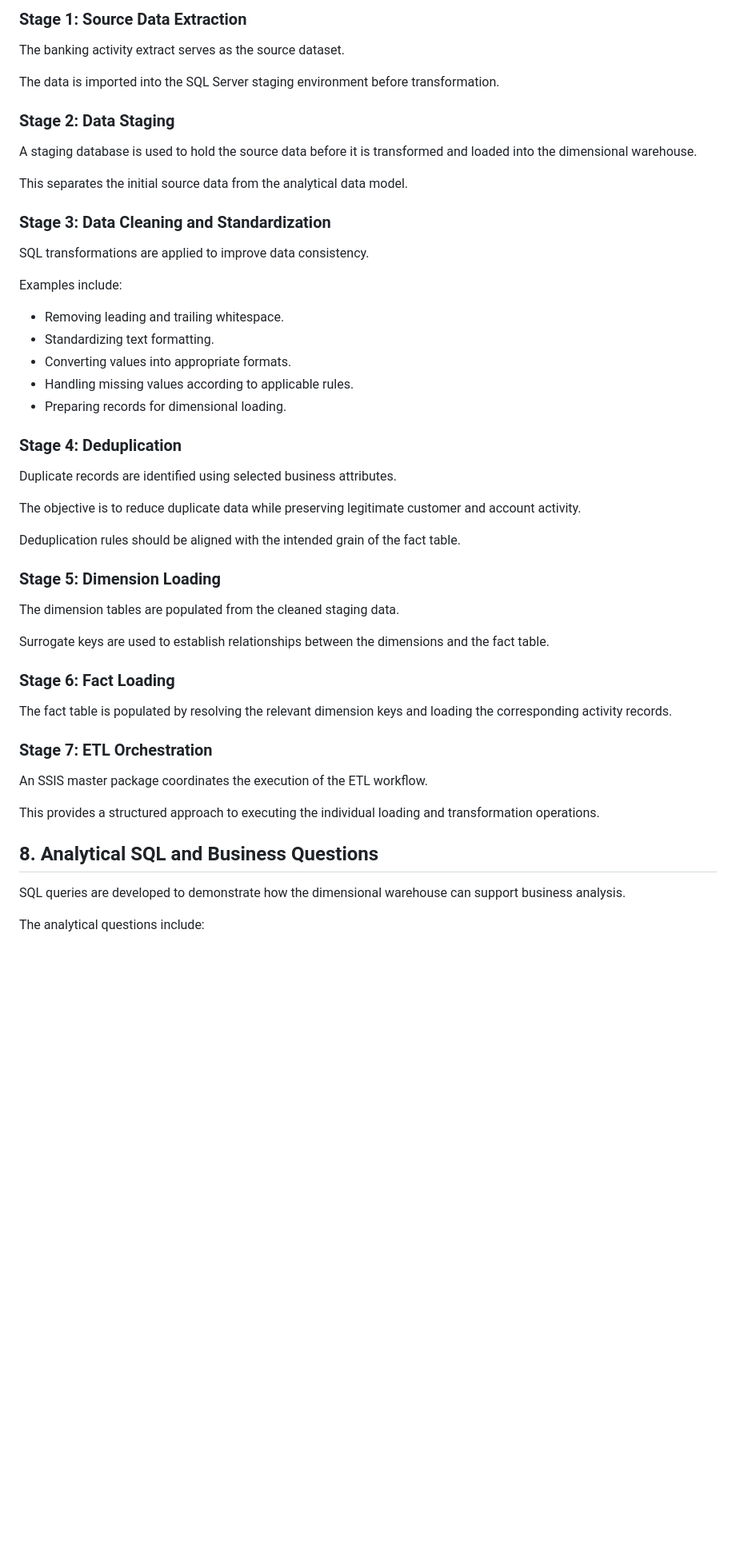
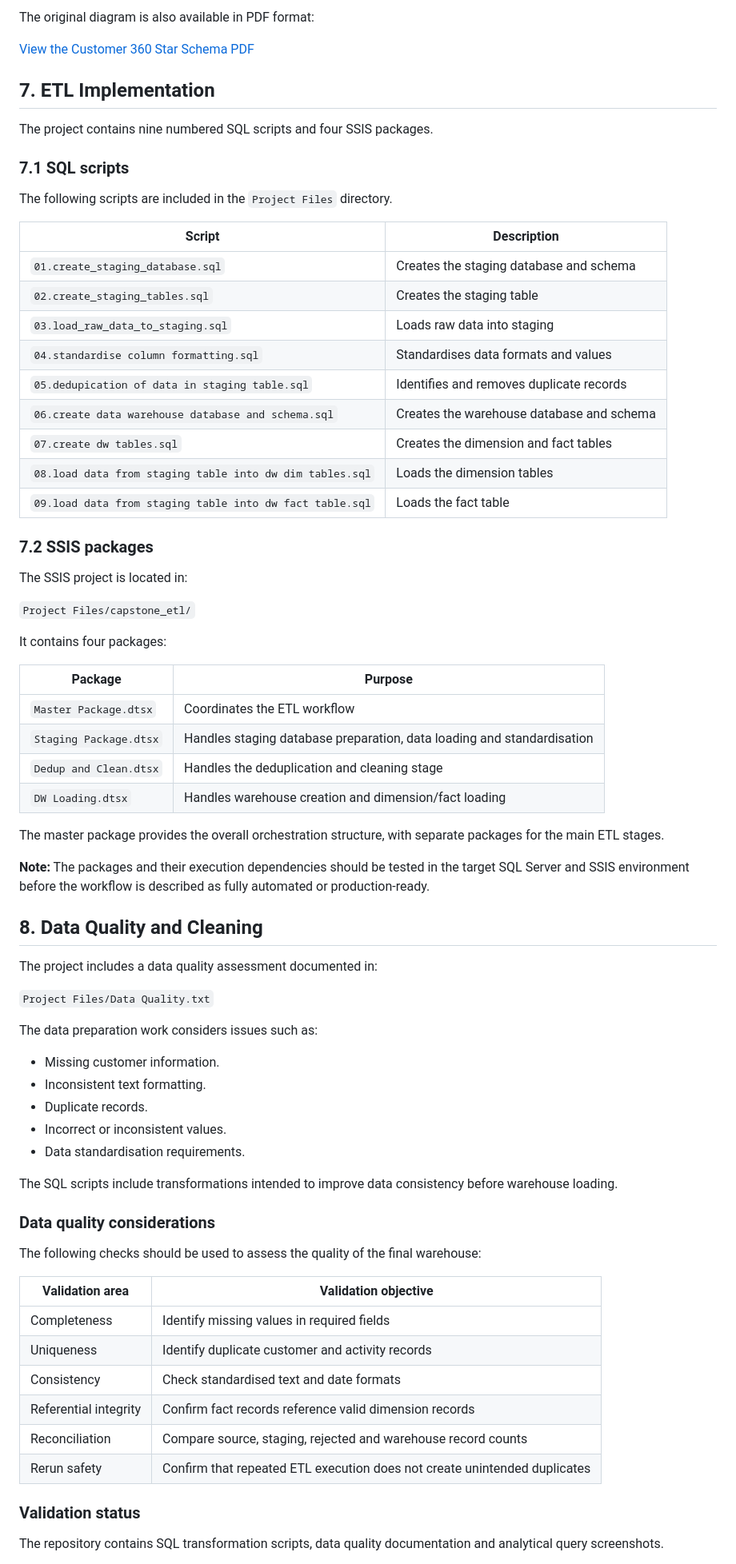
Before and after one commit to Buthodev/data-engineering-capstone-april-may-2026_ntando-main, a Markdown page: Project Files/README.md, the part around one of its changes. Shown at 80% size. Rendered like a GitHub page; blank space fills up the shorter version.

```diff
--- a/Project Files/README.md
+++ b/Project Files/README.md
@@ -167,55 +135,77 @@ The ETL process is divided into several stages.
 
-### Stage 1: Source Data Extraction
+The original diagram is also available in PDF format:
 
-The banking activity extract serves as the source dataset.
+[View the Customer 360 Star Schema PDF](Project%20Files/Customer360Capstone%20Star%20Schema%20v3.pdf)
 
-The data is imported into the SQL Server staging environment before transformation.
+## 7. ETL Implementation
 
-### Stage 2: Data Staging
+The project contains nine numbered SQL scripts and four SSIS packages.
 
-A staging database is used to hold the source data before it is transformed and loaded into the dimensional warehouse.
+### 7.1 SQL scripts
 
-This separates the initial source data from the analytical data model.
+The following scripts are included in the `Project Files` directory.
 
-### Stage 3: Data Cleaning and Standardization
+| Script | Description |
+|---|---|
+| `01.create_staging_database.sql` | Creates the staging database and schema |
+| `02.create_staging_tables.sql` | Creates the staging table |
+| `03.load_raw_data_to_staging.sql` | Loads raw data into staging |
+| `04.standardise column formatting.sql` | Standardises data formats and values |
+| `05.dedupication of data in staging table.sql` | Identifies and removes duplicate records |
+| `06.create data warehouse database and schema.sql` | Creates the warehouse database and schema |
+| `07.create dw tables.sql` | Creates the dimension and fact tables |
+| `08.load data from staging table into dw dim tables.sql` | Loads the dimension tables |
+| `09.load data from staging table into dw fact table.sql` | Loads the fact table |
 
-SQL transformations are applied to improve data consistency.
+### 7.2 SSIS packages
 
-Examples include:
+The SSIS project is located in:
 
-- Removing leading and trailing whitespace.
-- Standardizing text formatting.
-- Converting values into appropriate formats.
-- Handling missing values according to applicable rules.
-- Preparing records for dimensional loading.
+`Project Files/capstone_etl/`
 
-### Stage 4: Deduplication
+It contains four packages:
 
-Duplicate records are identified using selected business attributes.
+| Package | Purpose |
+|---|---|
+| `Master Package.dtsx` | Coordinates the ETL workflow |
+| `Staging Package.dtsx` | Handles staging database preparation, data loading and standardisation |
+| `Dedup and Clean.dtsx` | Handles the deduplication and cleaning stage |
+| `DW Loading.dtsx` | Handles warehouse creation and dimension/fact loading |
 
-The objective is to reduce duplicate data while preserving legitimate customer and account activity.
+The master package provides the overall orchestration structure, with separate packages for the main ETL stages.
 
-Deduplication rules should be aligned with the intended grain of the fact table.
+**Note:** The packages and their execution dependencies should be tested in the target SQL Server and SSIS environment before the workflow is described as fully automated or production-ready.
 
-### Stage 5: Dimension Loading
+## 8. Data Quality and Cleaning
 
-The dimension tables are populated from the cleaned staging data.
+The project includes a data quality assessment documented in:
 
-Surrogate keys are used to establish relationships between the dimensions and the fact table.
+`Project Files/Data Quality.txt`
 
-### Stage 6: Fact Loading
+The data preparation work considers issues such as:
 
-The fact table is populated by resolving the relevant dimension keys and loading the corresponding activity records.
+- Missing customer information.
+- Inconsistent text formatting.
+- Duplicate records.
+- Incorrect or inconsistent values.
+- Data standardisation requirements.
 
-### Stage 7: ETL Orchestration
+The SQL scripts include transformations intended to improve data consistency before warehouse loading.
 
-An SSIS master package coordinates the execution of the ETL workflow.
+### Data quality considerations
 
-This provides a structured approach to executing the individual loading and transformation operations.
+The following checks should be used to assess the quality of the final warehouse:
 
-## 8. Analytical SQL and Business Questions
+| Validation area | Validation objective |
+|---|---|
+| Completeness | Identify missing values in required fields |
+| Uniqueness | Identify duplicate customer and activity records |
+| Consistency | Check standardised text and date formats |
+| Referential integrity | Confirm fact records reference valid dimension records |
+| Reconciliation | Compare source, staging, rejected and warehouse record counts |
+| Rerun safety | Confirm that repeated ETL execution does not create unintended duplicates |
 
-SQL queries are developed to demonstrate how the dimensional warehouse can support business analysis.
+### Validation status
 
-The analytical questions include:
+The repository contains SQL transformation scripts, data quality documentation and analytical query screenshots.
 
```
Also changed, not shown: other parts of Project Files/README.md (+255 -248 lines), Project Files/image.png (added).
